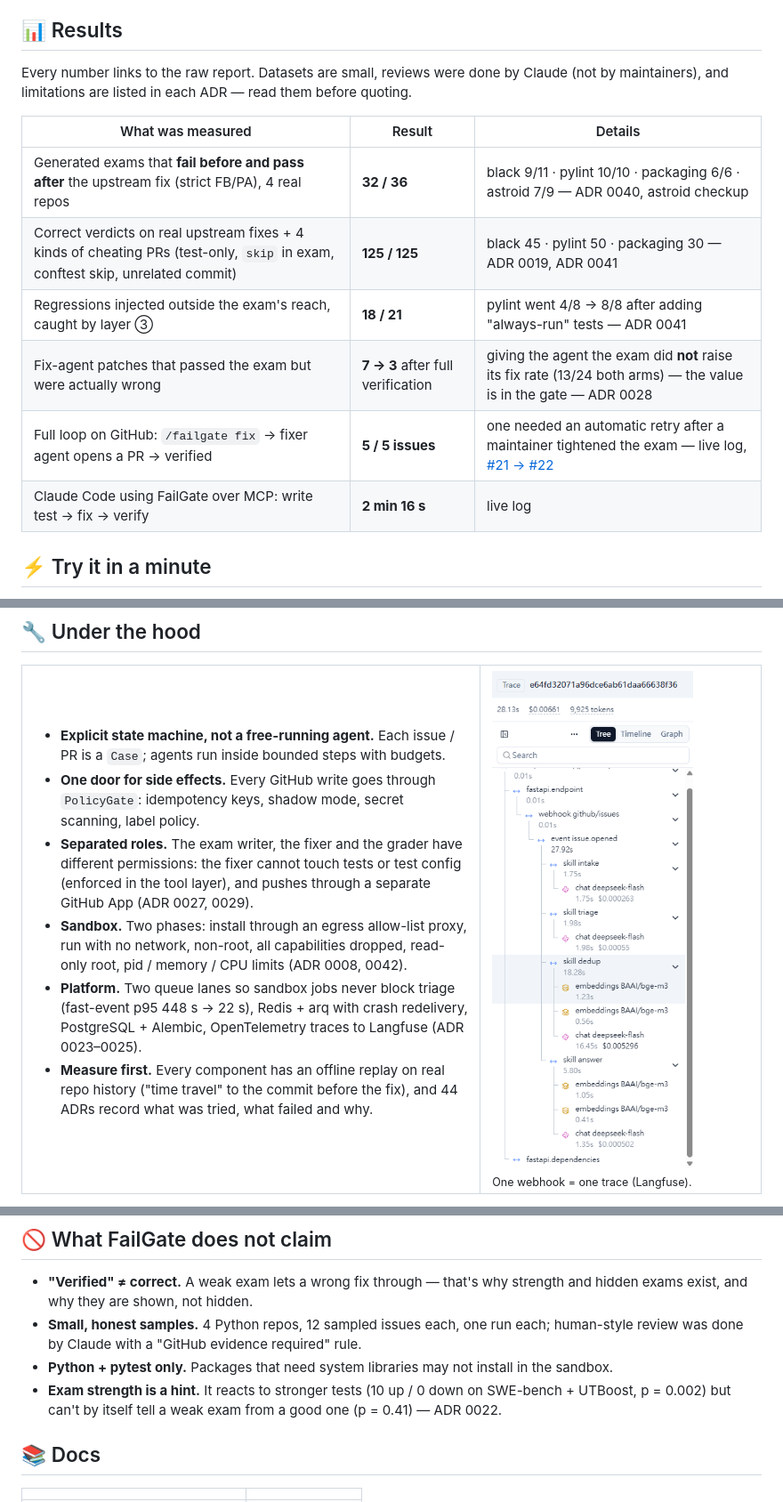
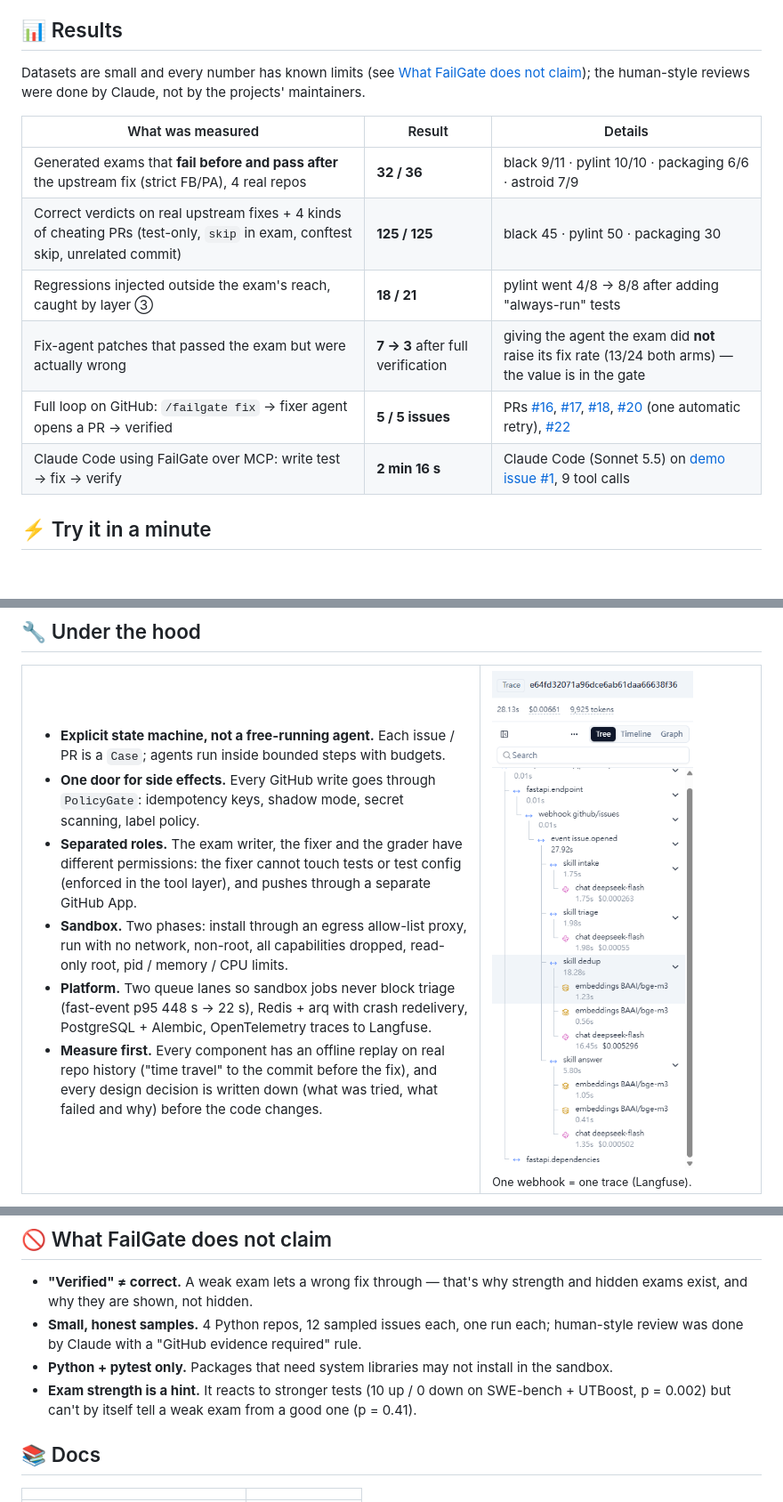
Before and after one commit to san086041-glitch/FailGate, a Markdown page: README.md, 3 parts joined by grey strips. Shown at 89% size. Drawn GitHub-style; blank space fills up the shorter version.

```diff
--- a/README.md
+++ b/README.md
@@ -71,16 +70,16 @@ Wording matters: a pass means **"passes the acceptance test + no tampering found
 
 ## 📊 Results
 
-Every number links to the raw report. Datasets are small, reviews were done by Claude (not by maintainers), and limitations are listed in each ADR — read them before quoting.
+Datasets are small and every number has known limits (see [What FailGate does not claim](#-what-failgate-does-not-claim)); the human-style reviews were done by Claude, not by the projects' maintainers.
 
 | What was measured | Result | Details |
 |---|---|---|
-| Generated exams that **fail before and pass after** the upstream fix (strict FB/PA), 4 real repos | **32 / 36** | black 9/11 · pylint 10/10 · packaging 6/6 · astroid 7/9 — ADR 0040, astroid checkup |
-| Correct verdicts on real upstream fixes + 4 kinds of cheating PRs (test-only, `skip` in exam, conftest skip, unrelated commit) | **125 / 125** | black 45 · pylint 50 · packaging 30 — ADR 0019, ADR 0041 |
-| Regressions injected outside the exam's reach, caught by layer ③ | **18 / 21** | pylint went 4/8 → 8/8 after adding "always-run" tests — ADR 0041 |
-| Fix-agent patches that passed the exam but were actually wrong | **7 → 3** after full verification | giving the agent the exam did **not** raise its fix rate (13/24 both arms) — the value is in the gate — ADR 0028 |
-| Full loop on GitHub: `/failgate fix` → fixer agent opens a PR → verified | **5 / 5 issues** | one needed an automatic retry after a maintainer tightened the exam — live log, [#21 → #22](#-end-to-end-from-issue-to-merged-fix) |
-| Claude Code using FailGate over MCP: write test → fix → verify | **2 min 16 s** | live log |
+| Generated exams that **fail before and pass after** the upstream fix (strict FB/PA), 4 real repos | **32 / 36** | black 9/11 · pylint 10/10 · packaging 6/6 · astroid 7/9 |
+| Correct verdicts on real upstream fixes + 4 kinds of cheating PRs (test-only, `skip` in exam, conftest skip, unrelated commit) | **125 / 125** | black 45 · pylint 50 · packaging 30 |
+| Regressions injected outside the exam's reach, caught by layer ③ | **18 / 21** | pylint went 4/8 → 8/8 after adding "always-run" tests |
+| Fix-agent patches that passed the exam but were actually wrong | **7 → 3** after full verification | giving the agent the exam did **not** raise its fix rate (13/24 both arms) — the value is in the gate |
+| Full loop on GitHub: `/failgate fix` → fixer agent opens a PR → verified | **5 / 5 issues** | PRs [#16](https://github.com/san086041-glitch/failgate-demo/pull/16), [#17](https://github.com/san086041-glitch/failgate-demo/pull/17), [#18](https://github.com/san086041-glitch/failgate-demo/pull/18), [#20](https://github.com/san086041-glitch/failgate-demo/pull/20) (one automatic retry), [#22](#-end-to-end-from-issue-to-merged-fix) |
+| Claude Code using FailGate over MCP: write test → fix → verify | **2 min 16 s** | Claude Code (Sonnet 5.5) on [demo issue #1](https://github.com/san086041-glitch/failgate-demo/issues/1), 9 tool calls |
 
 ## ⚡ Try it in a minute
 
@@ -188,10 +186,10 @@ About 10 minutes end to end, **$0.013** in LLM calls. Here is the same run from
 
 - **Explicit state machine, not a free-running agent.** Each issue / PR is a `Case`; agents run inside bounded steps with budgets.
 - **One door for side effects.** Every GitHub write goes through `PolicyGate`: idempotency keys, shadow mode, secret scanning, label policy.
-- **Separated roles.** The exam writer, the fixer and the grader have different permissions: the fixer cannot touch tests or test config (enforced in the tool layer), and pushes through a separate GitHub App (ADR 0027, 0029).
-- **Sandbox.** Two phases: install through an egress allow-list proxy, run with no network, non-root, all capabilities dropped, read-only root, pid / memory / CPU limits (ADR 0008, 0042).
-- **Platform.** Two queue lanes so sandbox jobs never block triage (fast-event p95 448 s → 22 s), Redis + arq with crash redelivery, PostgreSQL + Alembic, OpenTelemetry traces to Langfuse (ADR 0023–0025).
-- **Measure first.** Every component has an offline replay on real repo history ("time travel" to the commit before the fix), and 44 ADRs record what was tried, what failed and why.
+- **Separated roles.** The exam writer, the fixer and the grader have different permissions: the fixer cannot touch tests or test config (enforced in the tool layer), and pushes through a separate GitHub App.
+- **Sandbox.** Two phases: install through an egress allow-list proxy, run with no network, non-root, all capabilities dropped, read-only root, pid / memory / CPU limits.
+- **Platform.** Two queue lanes so sandbox jobs never block triage (fast-event p95 448 s → 22 s), Redis + arq with crash redelivery, PostgreSQL + Alembic, OpenTelemetry traces to Langfuse.
+- **Measure first.** Every component has an offline replay on real repo history ("time travel" to the commit before the fix), and every design decision is written down (what was tried, what failed and why) before the code changes.
 
 </td>
 <td width="38%" valign="top">
@@ -208,7 +206,7 @@ About 10 minutes end to end, **$0.013** in LLM calls. Here is the same run from
 - **"Verified" ≠ correct.** A weak exam lets a wrong fix through — that's why strength and hidden exams exist, and why they are shown, not hidden.
 - **Small, honest samples.** 4 Python repos, 12 sampled issues each, one run each; human-style review was done by Claude with a "GitHub evidence required" rule.
 - **Python + pytest only.** Packages that need system libraries may not install in the sandbox.
-- **Exam strength is a hint.** It reacts to stronger tests (10 up / 0 down on SWE-bench + UTBoost, p = 0.002) but can't by itself tell a weak exam from a good one (p = 0.41) — ADR 0022.
+- **Exam strength is a hint.** It reacts to stronger tests (10 up / 0 down on SWE-bench + UTBoost, p = 0.002) but can't by itself tell a weak exam from a good one (p = 0.41).
 
 ## 📚 Docs
 
```
Also changed, not shown: other parts of README.md (+1 -3 lines), README.zh-CN.md (+15 -17 lines).
